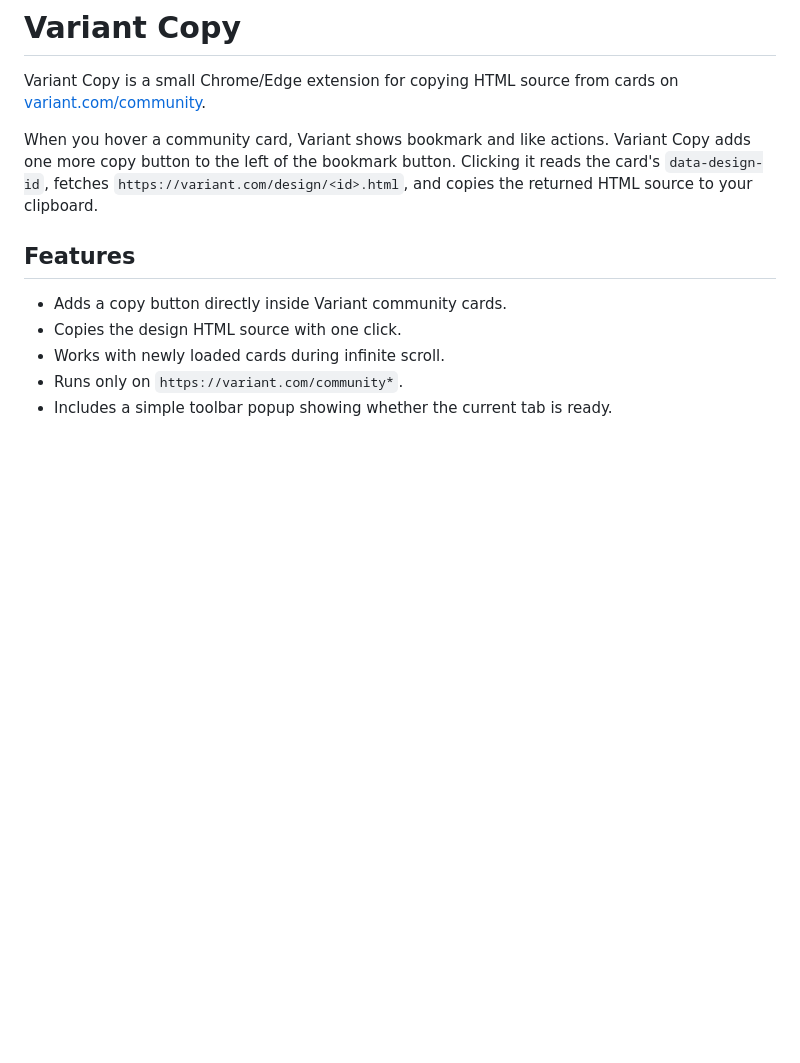
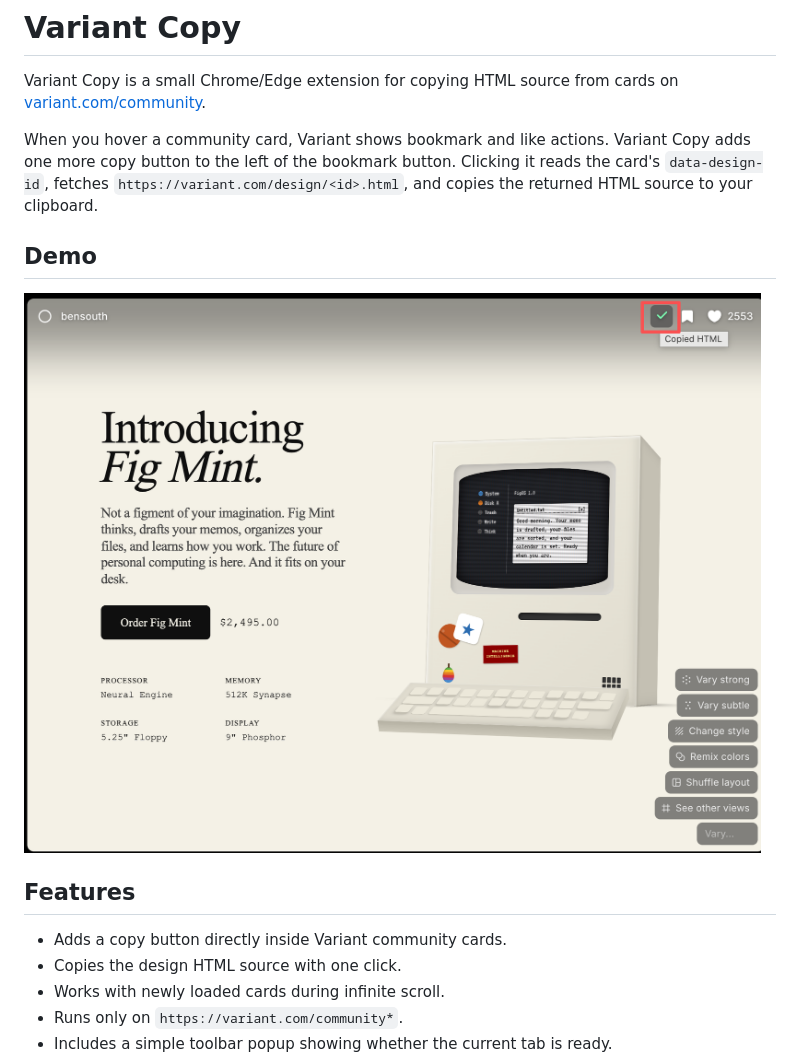
Before and after one commit to Ryan-yang125/variant-copy, a Markdown page: README.md, the part around the change. Rendered like a GitHub page; pictures changed too: assets/product-demo.png (added); blank space fills up the shorter version.

Commit message:
Add product demo image to README

```diff
--- a/README.md
+++ b/README.md
@@ -3,6 +3,10 @@
 Variant Copy is a small Chrome/Edge extension for copying HTML source from cards on [variant.com/community](https://variant.com/community).
 
 When you hover a community card, Variant shows bookmark and like actions. Variant Copy adds one more copy button to the left of the bookmark button. Clicking it reads the card's `data-design-id`, fetches `https://variant.com/design/<id>.html`, and copies the returned HTML source to your clipboard.
+
+## Demo
+
+<img src="assets/product-demo.png" alt="Variant Copy adds a Copy HTML button to Variant community cards" width="900">
 
 ## Features
 
```
